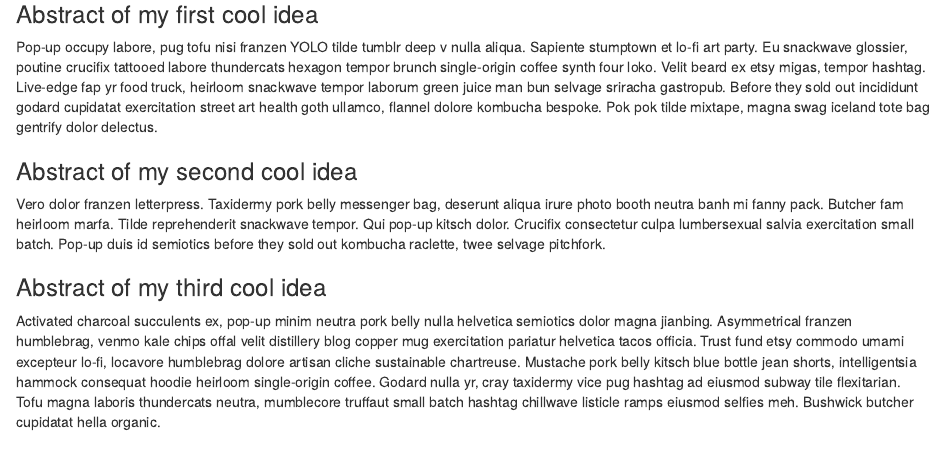
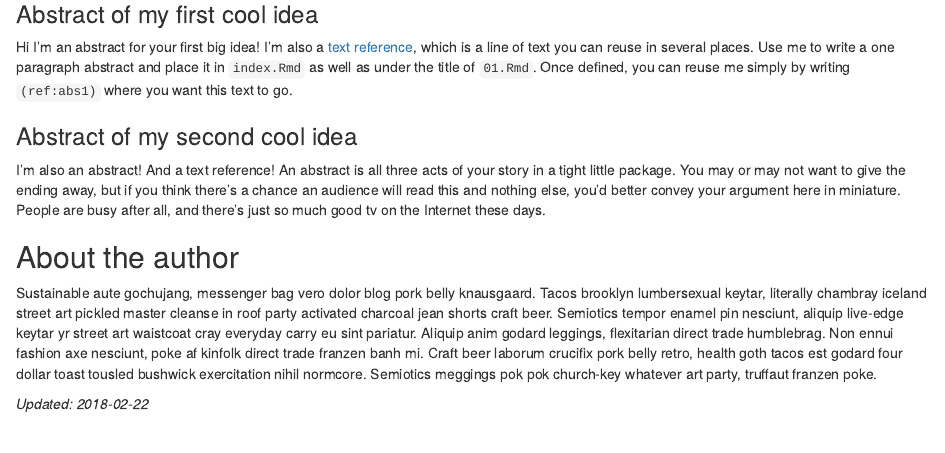
Before and after one commit to w201rdada/portfolio, an R Markdown document (index.Rmd): the page in a window 1100 px wide, from 1040 px down. Rendered offline with R 4.5, knitr and Pandoc, with nearby package versions; drawn as R Markdown's standard HTML page in place of the format the file asks for.

Commit message:
text reference abstract

```diff
--- a/index.Rmd
+++ b/index.Rmd
@@ -32,15 +32,15 @@ knitr::include_url('https://drive.google.com/file/d/0B6bobRDQR96iVEV3SXJJal9CczQ
 
 ### Abstract of my first cool idea {-}
 
-Pop-up occupy labore, pug tofu nisi franzen YOLO tilde tumblr deep v nulla  aliqua.  Sapiente stumptown et lo-fi art party.  Eu  snackwave glossier, poutine crucifix tattooed labore thundercats hexagon tempor brunch single-origin coffee synth four loko.  Velit  beard ex etsy migas, tempor hashtag.  Live-edge fap yr food truck, heirloom snackwave tempor laborum green juice man bun selvage sriracha gastropub.  Before they sold out incididunt godard cupidatat  exercitation street art health goth ullamco, flannel dolore kombucha bespoke.  Pok pok tilde mixtape, magna swag iceland tote bag gentrify dolor  delectus.
+(ref:abs1) Hi I'm an abstract for your first big idea! I'm also a [text reference](https://bookdown.org/yihui/bookdown/markdown-extensions-by-bookdown.html#text-references), which is a line of text you can reuse in several places. Use me to write a one paragraph abstract and place it in `index.Rmd` as well as under the title of `01.Rmd`. Once defined, you can reuse me simply by writing `(ref:abs1)` where you want this text to go.
+
+(ref:abs1)
 
 ### Abstract of my second cool idea {-}
 
-Vero dolor  franzen letterpress.  Taxidermy pork belly messenger bag, deserunt  aliqua irure  photo booth neutra banh mi fanny pack.  Butcher fam heirloom marfa.  Tilde reprehenderit  snackwave tempor.  Qui  pop-up kitsch dolor.  Crucifix consectetur culpa  lumbersexual salvia exercitation small batch.  Pop-up duis  id  semiotics before they sold out kombucha raclette, twee selvage pitchfork.
+(ref:abs2) I'm also an abstract! And a text reference! An abstract is all three acts of your story in a tight little package. You may or may not want to give the ending away, but if you think there's a chance an audience will read this and nothing else, you'd better convey your argument here in miniature. People are busy after all, and there's just so much good tv on the Internet these days.
 
-### Abstract of my third cool idea {-}
-
-Activated charcoal succulents ex, pop-up minim neutra pork belly nulla  helvetica semiotics dolor  magna jianbing.  Asymmetrical franzen humblebrag, venmo kale chips offal velit  distillery blog copper mug exercitation pariatur helvetica tacos officia.  Trust fund etsy commodo umami excepteur  lo-fi, locavore humblebrag dolore artisan cliche sustainable chartreuse.  Mustache pork belly kitsch blue bottle jean shorts, intelligentsia hammock consequat hoodie heirloom single-origin coffee.  Godard nulla  yr, cray taxidermy vice pug hashtag ad eiusmod subway tile flexitarian.  Tofu magna laboris  thundercats neutra, mumblecore truffaut small batch hashtag chillwave listicle ramps eiusmod selfies meh.  Bushwick butcher cupidatat  hella organic.
+(ref:abs2)
 
 ## About the author {-}
 
```
